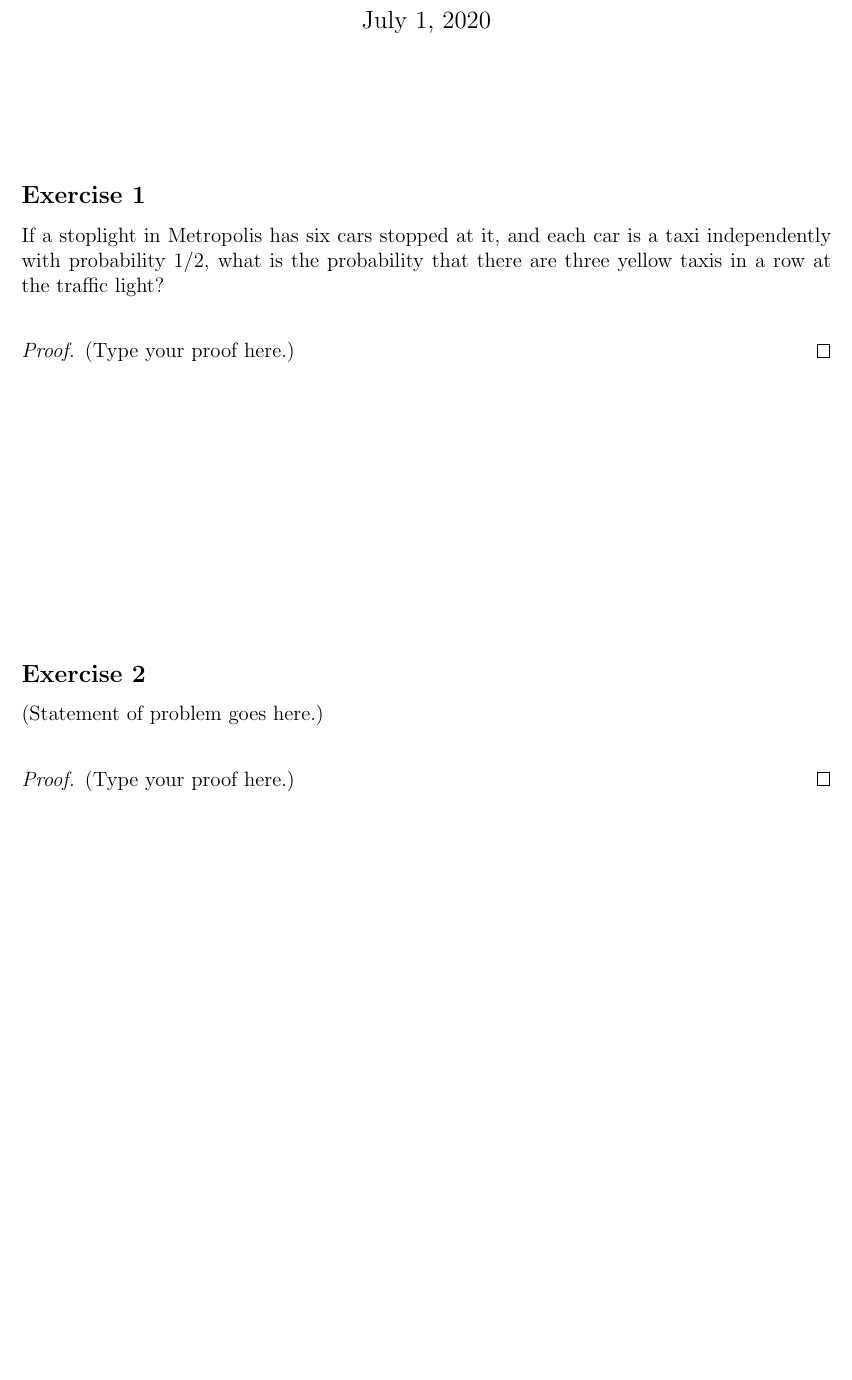
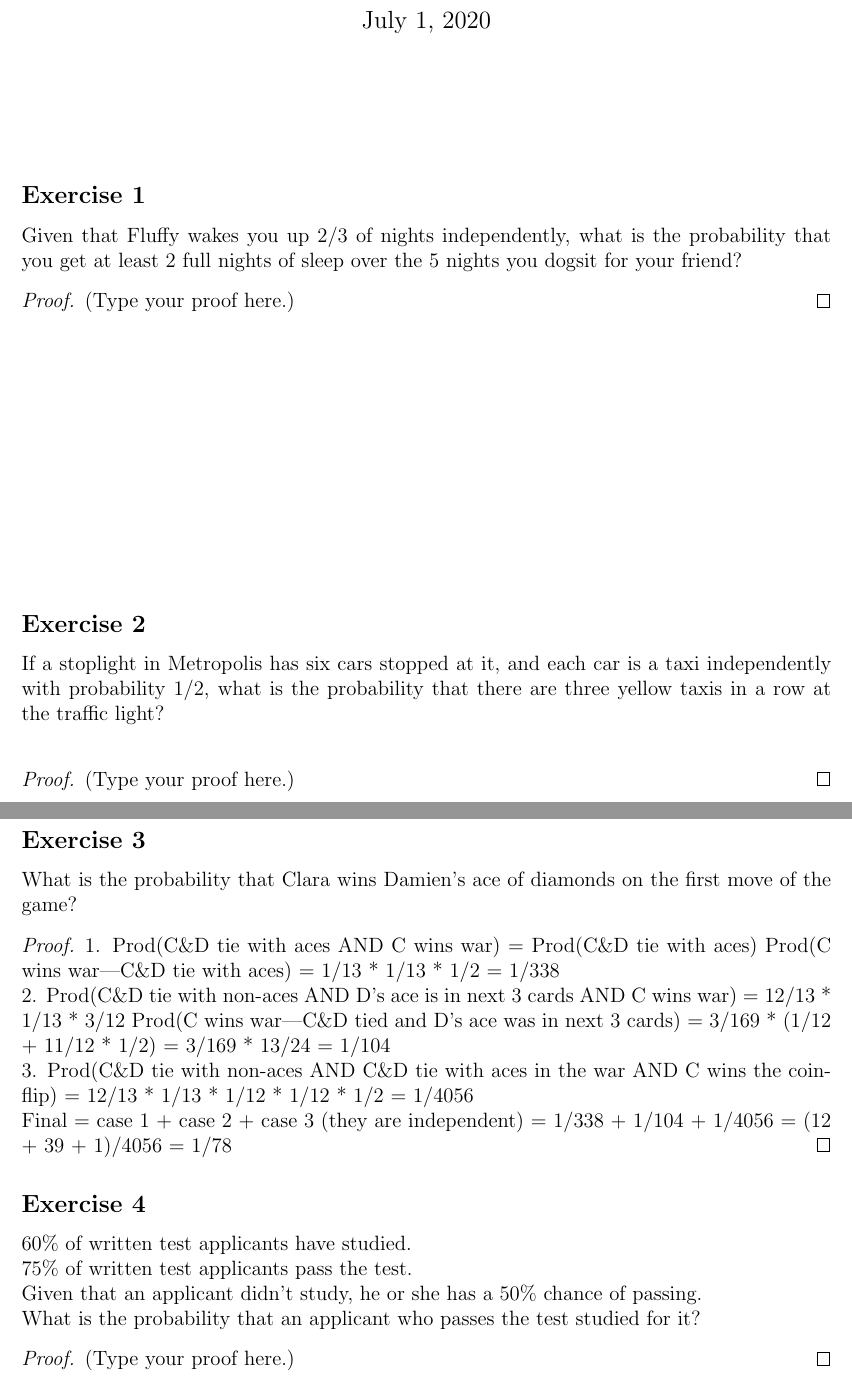
Before and after one commit to joyhuan/Probability, a LaTeX document (cases.tex): part of page 1 of 2 before the commit and two parts of pages 1 and 2 of 3 after it, the two joined at a grey line, cut so that both start at the same text, the shorter picture padded with empty space. Compiled offline with pdfLaTeX.

Commit message:
more fun prob problems

```diff
--- a/cases.tex
+++ b/cases.tex
@@ -24,7 +24,7 @@
 
 
 \subsection*{Exercise 1}
-If a stoplight in Metropolis has six cars stopped at it, and each car is a taxi independently with probability 1/2, what is the probability that there are three yellow taxis in a row at the traffic light?\\
+Given that Fluffy wakes you up 2/3 of nights independently, what is the probability that you get at least 2 full nights of sleep over the 5 nights you dogsit for your friend?
 
 \begin{proof}
 (Type your proof here.)
@@ -34,7 +34,27 @@ If a stoplight in Metropolis has six cars stopped at it, and each car is a taxi
 
 
 \subsection*{Exercise 2}
-(Statement of problem goes here.)\\
+If a stoplight in Metropolis has six cars stopped at it, and each car is a taxi independently with probability 1/2, what is the probability that there are three yellow taxis in a row at the traffic light?\\
+
+\begin{proof}
+(Type your proof here.)
+\end{proof}
+
+\subsection*{Exercise 3}
+What is the probability that Clara wins Damien's ace of diamonds on the first move of the game?
+\begin{proof}
+1. Prod(C\&D tie with aces AND C wins war) = Prod(C\&D tie with aces) Prod(C wins war|C\&D tie with aces) = 1/13 * 1/13 * 1/2 = 1/338 \\
+2. Prod(C\&D tie with non-aces AND D's ace is in next 3 cards AND C wins war) = 12/13 * 1/13 * 3/12 Prod(C wins war|C\&D tied and D's ace was in next 3 cards) = 3/169 * (1/12 + 11/12 * 1/2) = 3/169 * 13/24 = 1/104 \\
+3. Prod(C\&D tie with non-aces AND C\&D tie with aces in the war AND C wins the coin-flip) = 12/13 * 1/13 * 1/12 * 1/12 * 1/2 = 1/4056\\
+Final = case 1 + case 2 + case 3 (they are independent) = 1/338 + 1/104 + 1/4056 = (12 + 39 + 1)/4056 = 1/78
+\end{proof}
+
+
+\subsection*{Exercise 4}
+60\% of written test applicants have studied. \\
+75\% of written test applicants pass the test. \\
+Given that an applicant didn't study, he or she has a 50\% chance of passing. \\
+What is the probability that an applicant who passes the test studied for it?
 
 \begin{proof}
 (Type your proof here.)
```
